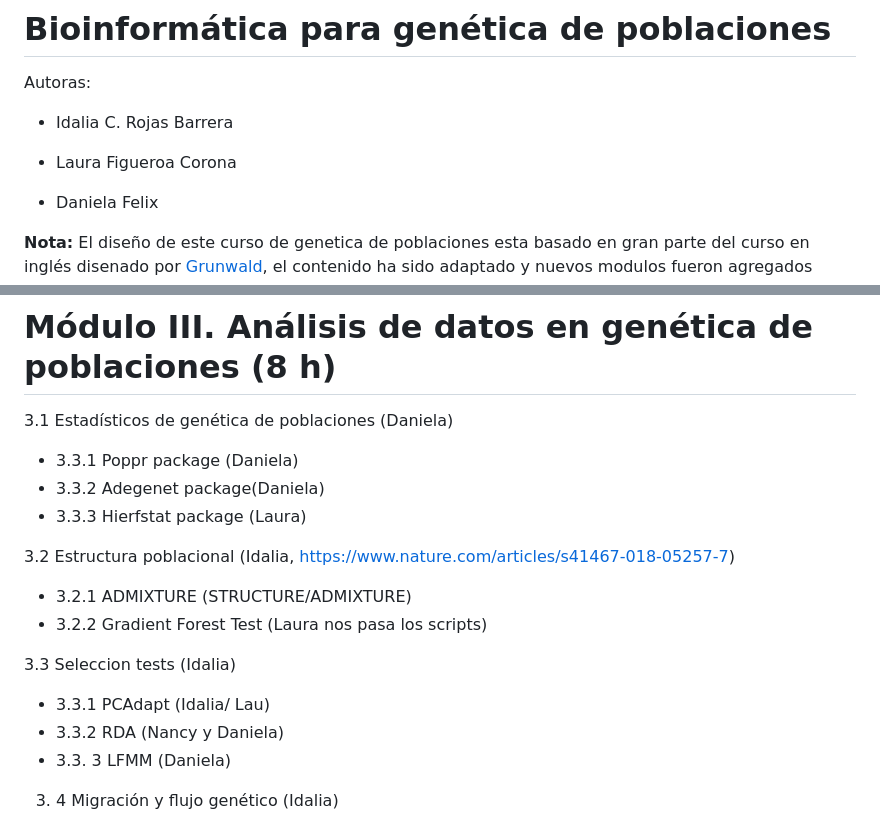
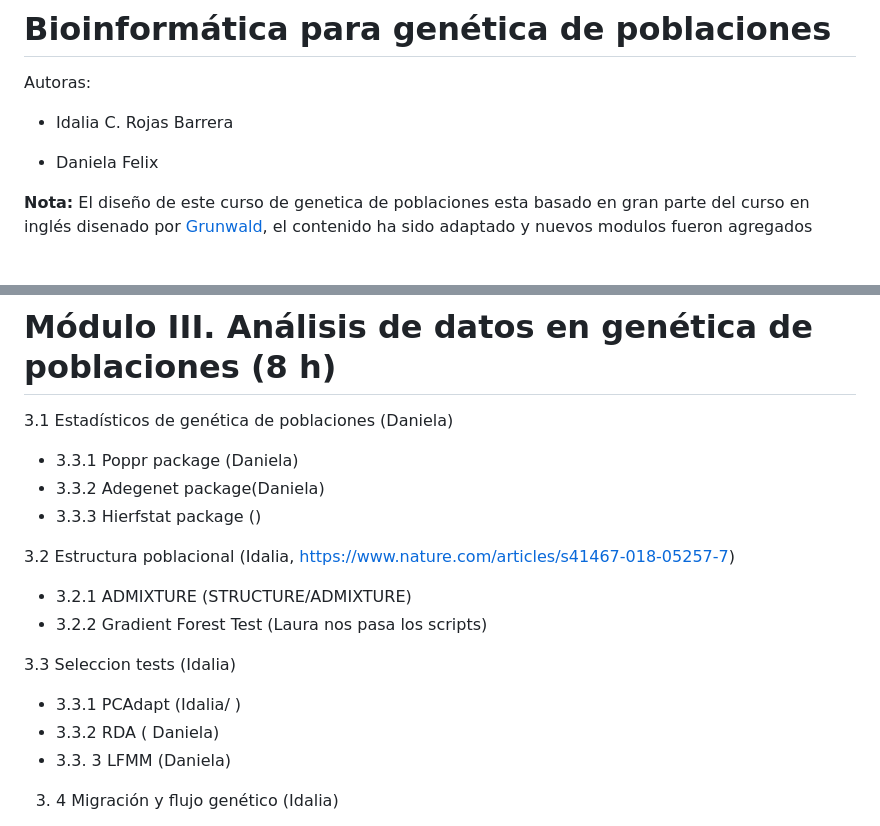
Before and after one commit to yetzehev/Bioinformatics4EvolBio, a Markdown page: Bioinformatica_GenomicaPoblacional_R_esp.md, 2 parts joined by grey strips. Rendered like a GitHub page; blank space fills up the shorter version.

```diff
--- a/Bioinformatica_GenomicaPoblacional_R_esp.md
+++ b/Bioinformatica_GenomicaPoblacional_R_esp.md
@@ -2,8 +2,6 @@
 Autoras:
 
 - Idalia C. Rojas Barrera
-
--  Laura Figueroa Corona
 
 - Daniela Felix
 
@@ -73,7 +71,7 @@ Autoras:
 
 - 3.3.1 Poppr package  (Daniela)
 - 3.3.2 Adegenet package(Daniela)
-- 3.3.3 Hierfstat  package (Laura)
+- 3.3.3 Hierfstat  package ()
 
 
 
@@ -83,8 +81,8 @@ Autoras:
 - 3.2.2 Gradient Forest Test (Laura nos pasa los scripts)
 
 3.3  Seleccion tests (Idalia)
--	3.3.1 PCAdapt (Idalia/ Lau)
--	3.3.2 RDA (Nancy y Daniela)
+-	3.3.1 PCAdapt (Idalia/ )
+-	3.3.2 RDA ( Daniela)
 -	3.3. 3 LFMM (Daniela)
 
 
```
